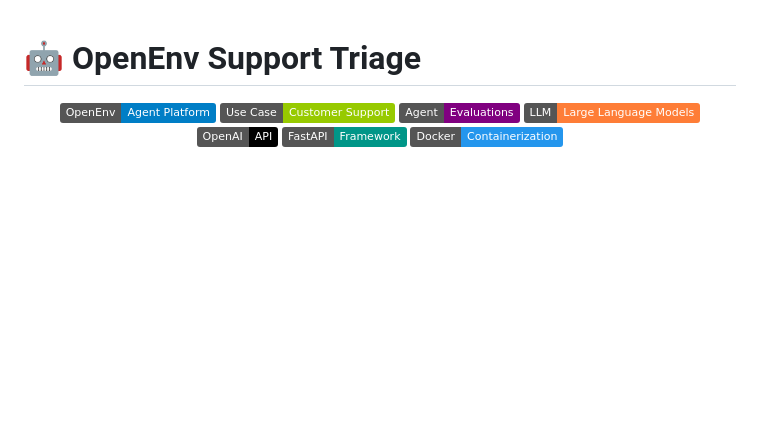
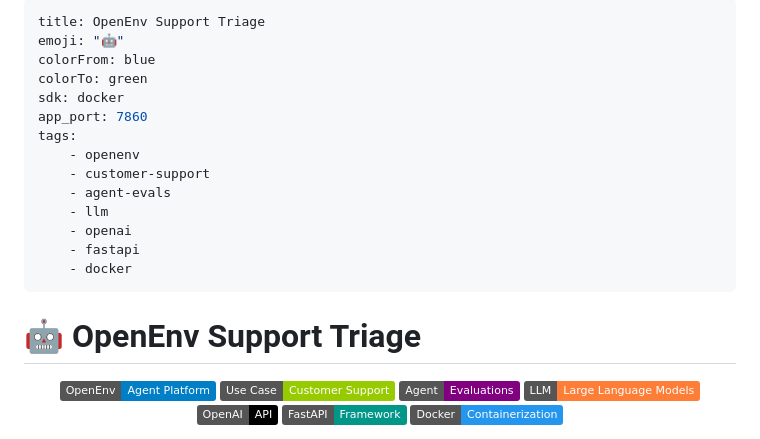
Before and after one commit to Shine-5705/OpenEnv-Support-Triage, a Markdown page: README.md, the part around the change. Rendered like a GitHub page; badges without logos; blank space fills up the shorter version.

Commit message:
Add HF Space YAML metadata front matter to README

```diff
--- a/README.md
+++ b/README.md
@@ -1,3 +1,19 @@
+---
+title: OpenEnv Support Triage
+emoji: "🤖"
+colorFrom: blue
+colorTo: green
+sdk: docker
+app_port: 7860
+tags:
+	- openenv
+	- customer-support
+	- agent-evals
+	- llm
+	- openai
+	- fastapi
+	- docker
+---
 
 # 🤖 OpenEnv Support Triage
 
```
